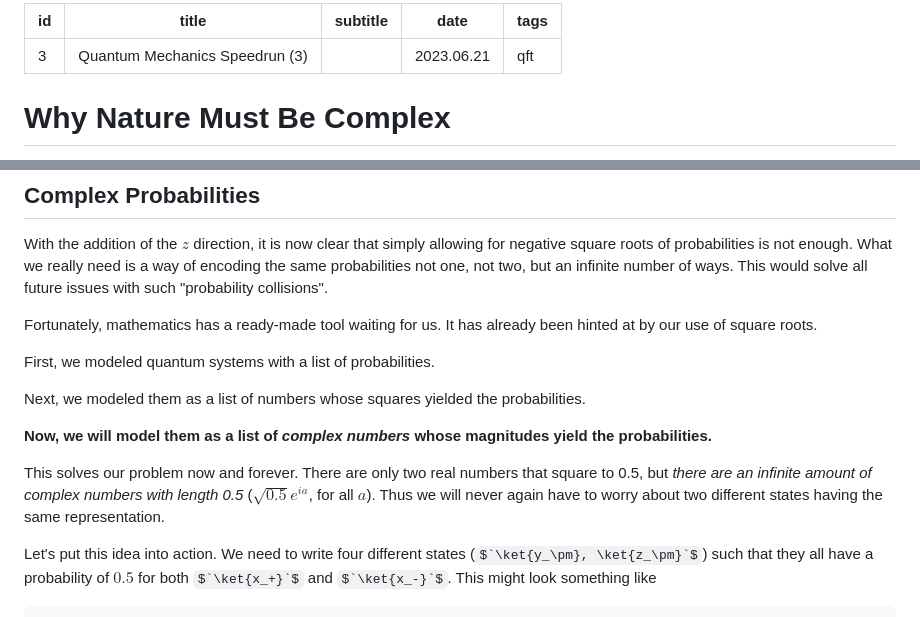
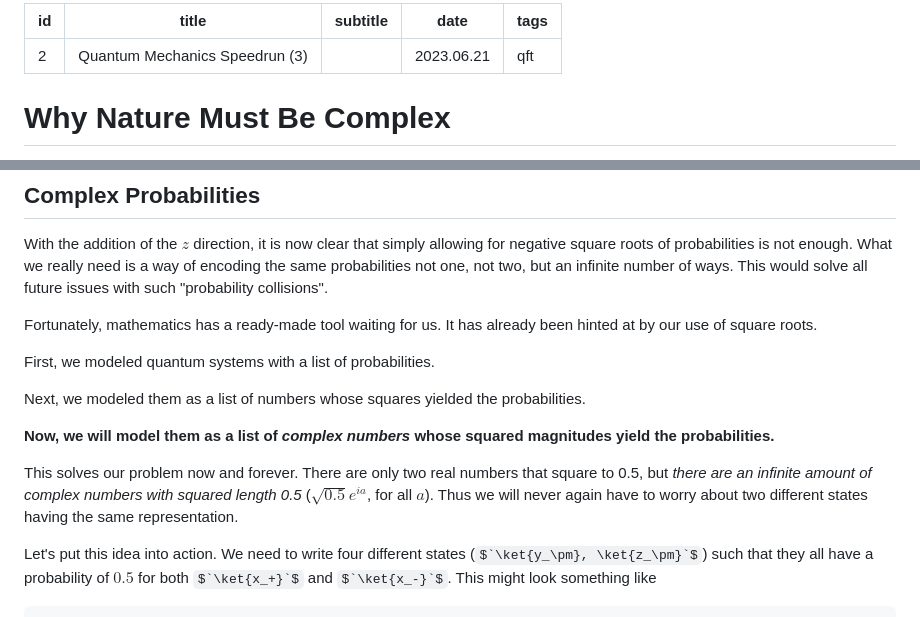
Before and after one commit to AetherBreeze/aetherbreeze.github.io, a Markdown page: _articles/quantum-mechanics-speedrun-3.md, 2 parts joined by grey strips. Drawn GitHub-style; some formulas as TeX source.

Commit message:
article 4

```diff
--- a/_articles/quantum-mechanics-speedrun-3.md
+++ b/_articles/quantum-mechanics-speedrun-3.md
@@ -1,5 +1,5 @@
 ---
-id: 3
+id: 2
 title: "Quantum Mechanics Speedrun (3)"
 subtitle: ""
 date: "2023.06.21"
@@ -103,9 +103,9 @@ First, we modeled quantum systems with a list of probabilities.
 
 Next, we modeled them as a list of numbers whose squares yielded the probabilities.
 
-**Now, we will model them as a list of** ***complex numbers*** **whose magnitudes yield the probabilities.**
+**Now, we will model them as a list of** ***complex numbers*** **whose squared magnitudes yield the probabilities.**
 
-This solves our problem now and forever. There are only two real numbers that square to 0.5, but *there are an infinite amount of complex numbers with length 0.5* ($`\sqrt{0.5}e^{i a}`$, for all $`a`$). Thus we will never again have to worry about two different states having the same representation.
+This solves our problem now and forever. There are only two real numbers that square to 0.5, but *there are an infinite amount of complex numbers with squared length 0.5* ($`\sqrt{0.5}e^{i a}`$, for all $`a`$). Thus we will never again have to worry about two different states having the same representation.
 
 Let's put this idea into action. We need to write four different states ($`\ket{y_\pm}, \ket{z_\pm}`$) such that they all have a probability of $`0.5`$ for both $`\ket{x_+}`$ and $`\ket{x_-}`$. This might look something like
 
```
Also changed, not shown: _articles/quantum-mechanics-speedrun-4.md (added, +68 -0 lines).
